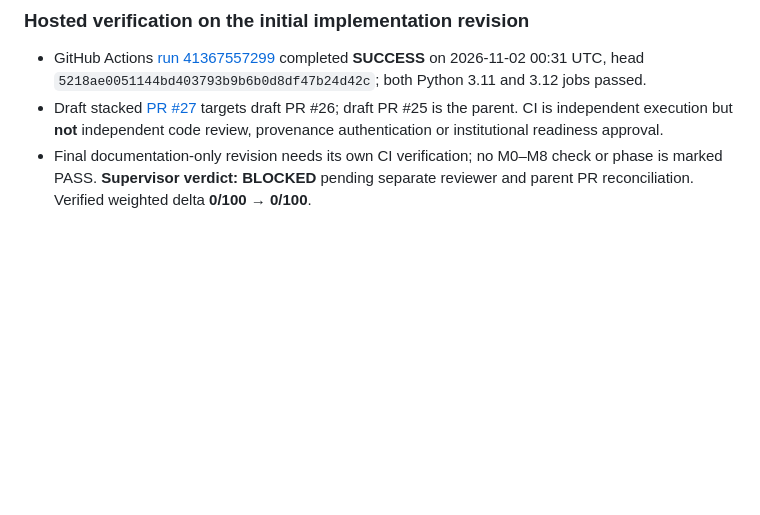
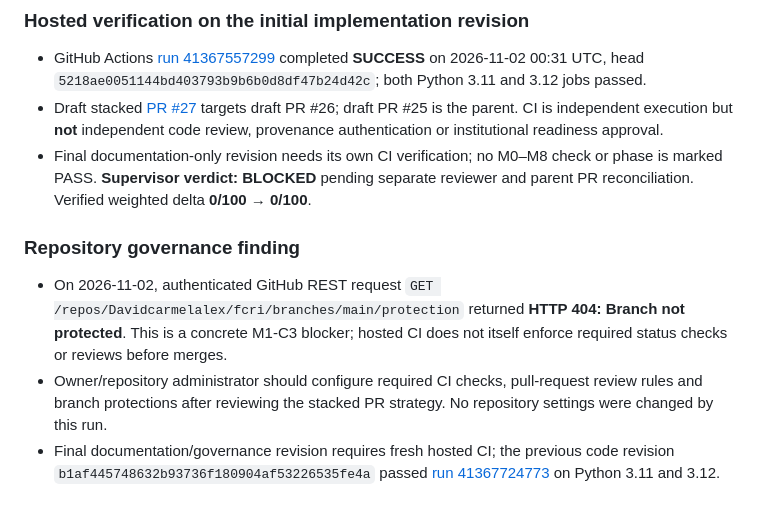
Before and after one commit to Davidcarmelalex/fcri, a Markdown page: engineering-factory/adapters/AZRAEL-VERIFICATION.md, the part around the change. Drawn GitHub-style; blank space fills up the shorter version.

Commit message:
docs(factory): record missing main protection as M1 risk

```diff
--- a/engineering-factory/adapters/AZRAEL-VERIFICATION.md
+++ b/engineering-factory/adapters/AZRAEL-VERIFICATION.md
@@ -67,3 +67,10 @@
 - GitHub Actions [run 41367557299](https://github.com/Davidcarmelalex/fcri/actions/runs/41367557299) completed **SUCCESS** on 2026-11-02 00:31 UTC, head `5218ae0051144bd403793b9b6b0d8df47b24d42c`; both Python 3.11 and 3.12 jobs passed.
 - Draft stacked [PR #27](https://github.com/Davidcarmelalex/fcri/pull/27) targets draft PR #26; draft PR #25 is the parent. CI is independent execution but **not** independent code review, provenance authentication or institutional readiness approval.
 - Final documentation-only revision needs its own CI verification; no M0–M8 check or phase is marked PASS. **Supervisor verdict: BLOCKED** pending separate reviewer and parent PR reconciliation. Verified weighted delta **0/100 → 0/100**.
+
+
+### Repository governance finding
+
+- On 2026-11-02, authenticated GitHub REST request `GET /repos/Davidcarmelalex/fcri/branches/main/protection` returned **HTTP 404: Branch not protected**. This is a concrete M1-C3 blocker; hosted CI does not itself enforce required status checks or reviews before merges.
+- Owner/repository administrator should configure required CI checks, pull-request review rules and branch protections after reviewing the stacked PR strategy. No repository settings were changed by this run.
+- Final documentation/governance revision requires fresh hosted CI; the previous code revision `b1af445748632b93736f180904af53226535fe4a` passed [run 41367724773](https://github.com/Davidcarmelalex/fcri/actions/runs/41367724773) on Python 3.11 and 3.12.
```
Also changed, not shown: engineering-factory/adapters/AZRAEL.md (+1 -0 lines).
